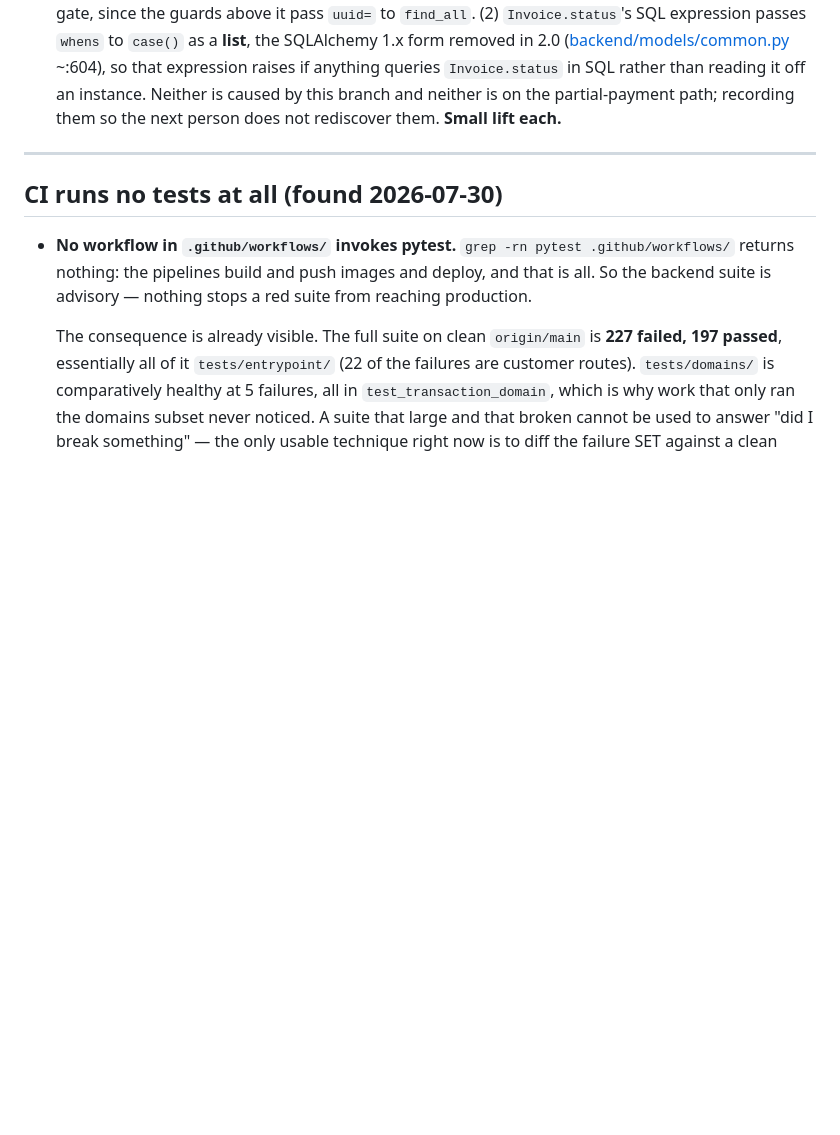
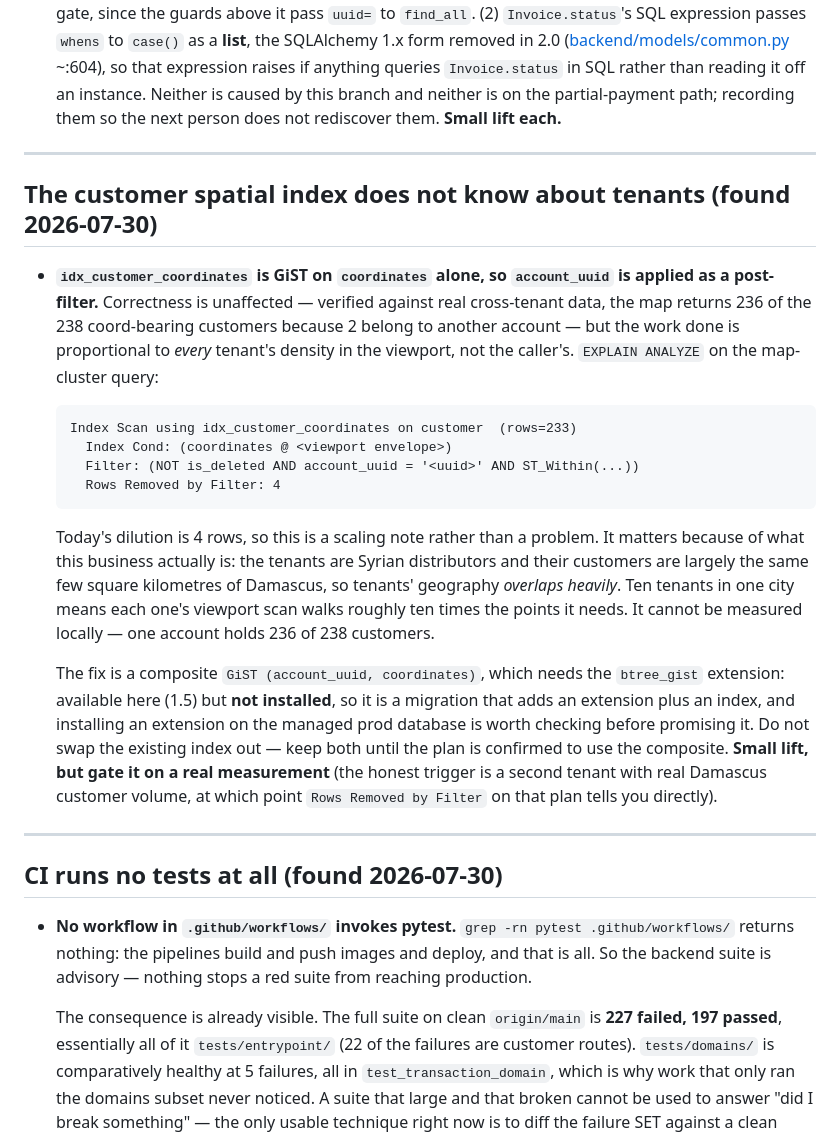
Before and after one commit to albardn2/karma, a Markdown page: DEFERRED.md, the part around the change. Drawn GitHub-style; blank space fills up the shorter version.

Commit message:
Record that the customer spatial index ignores tenants
Surfaced by the design review of the map work. idx_customer_coordinates is GiST on
coordinates alone, so account_uuid lands in the Filter rather than the index
condition: EXPLAIN ANALYZE on the new map-cluster query shows an index scan on the
viewport envelope with the tenant predicate applied afterwards.

Correctness is fine and was verified against real cross-tenant data — 236 of 238
coord-bearing customers, the other 2 being another account's. What is affected is
the work done, which scales with every tenant's density in the viewport rather
than the caller's. That matters here specifically because the tenants are Syrian
distributors whose customers occupy the same few square kilometres of Damascus, so
their geography overlaps almost completely; ten tenants in one city means ten times
the points scanned per pan.

Recorded rather than fixed for two reasons. It cannot be measured locally (one
account holds 236 of the 238 rows, so dilution is 4 rows today), and the fix needs
the btree_gist extension for a composite GiST (account_uuid, coordinates) — the
extension is available at 1.5 but not installed, and adding one to the managed
production database deserves checking rather than assuming.

The entry names the honest trigger for doing it: a second tenant with real Damascus
volume, at which point Rows Removed by Filter on that plan answers the question
directly.

Co-Authored-By: Claude Opus 5 <noreply@anthropic.com>

````diff
--- a/DEFERRED.md
+++ b/DEFERRED.md
@@ -133,6 +133,23 @@ These are the rest, in rough order of how much they mislead someone:
 
 ---
 
+## The customer spatial index does not know about tenants (found 2026-07-30)
+
+- **`idx_customer_coordinates` is GiST on `coordinates` alone, so `account_uuid` is applied as a post-filter.** Correctness is unaffected — verified against real cross-tenant data, the map returns 236 of the 238 coord-bearing customers because 2 belong to another account — but the work done is proportional to *every* tenant's density in the viewport, not the caller's. `EXPLAIN ANALYZE` on the map-cluster query:
+
+  ```
+  Index Scan using idx_customer_coordinates on customer  (rows=233)
+    Index Cond: (coordinates @ <viewport envelope>)
+    Filter: (NOT is_deleted AND account_uuid = '<uuid>' AND ST_Within(...))
+    Rows Removed by Filter: 4
+  ```
+
+  Today's dilution is 4 rows, so this is a scaling note rather than a problem. It matters because of what this business actually is: the tenants are Syrian distributors and their customers are largely the same few square kilometres of Damascus, so tenants' geography *overlaps heavily*. Ten tenants in one city means each one's viewport scan walks roughly ten times the points it needs. It cannot be measured locally — one account holds 236 of 238 customers.
+
+  The fix is a composite `GiST (account_uuid, coordinates)`, which needs the `btree_gist` extension: available here (1.5) but **not installed**, so it is a migration that adds an extension plus an index, and installing an extension on the managed prod database is worth checking before promising it. Do not swap the existing index out — keep both until the plan is confirmed to use the composite. **Small lift, but gate it on a real measurement** (the honest trigger is a second tenant with real Damascus customer volume, at which point `Rows Removed by Filter` on that plan tells you directly).
+
+---
+
 ## CI runs no tests at all (found 2026-07-30)
 
 - **No workflow in `.github/workflows/` invokes pytest.** `grep -rn pytest .github/workflows/` returns nothing: the pipelines build and push images and deploy, and that is all. So the backend suite is advisory — nothing stops a red suite from reaching production.
````
